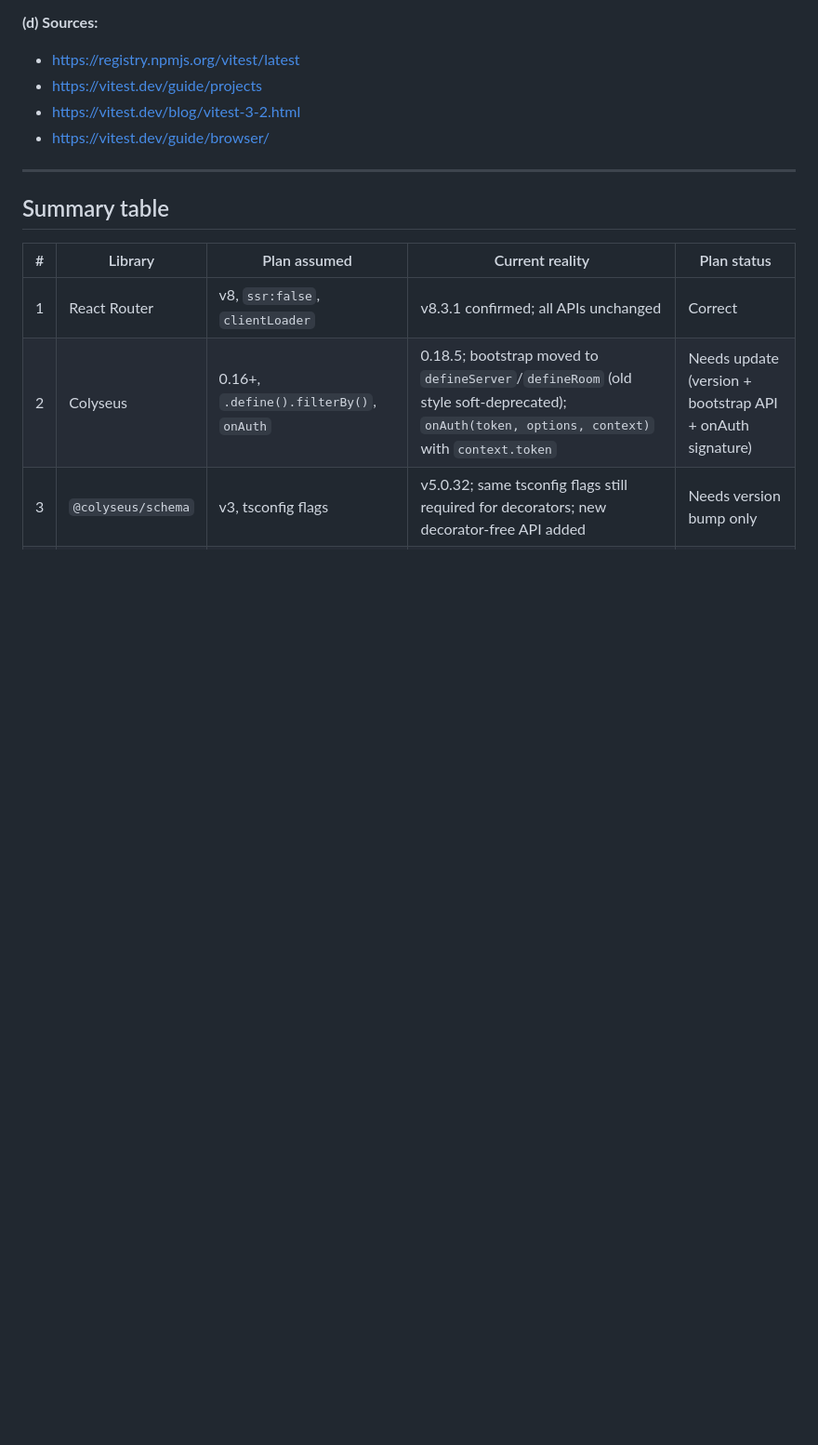
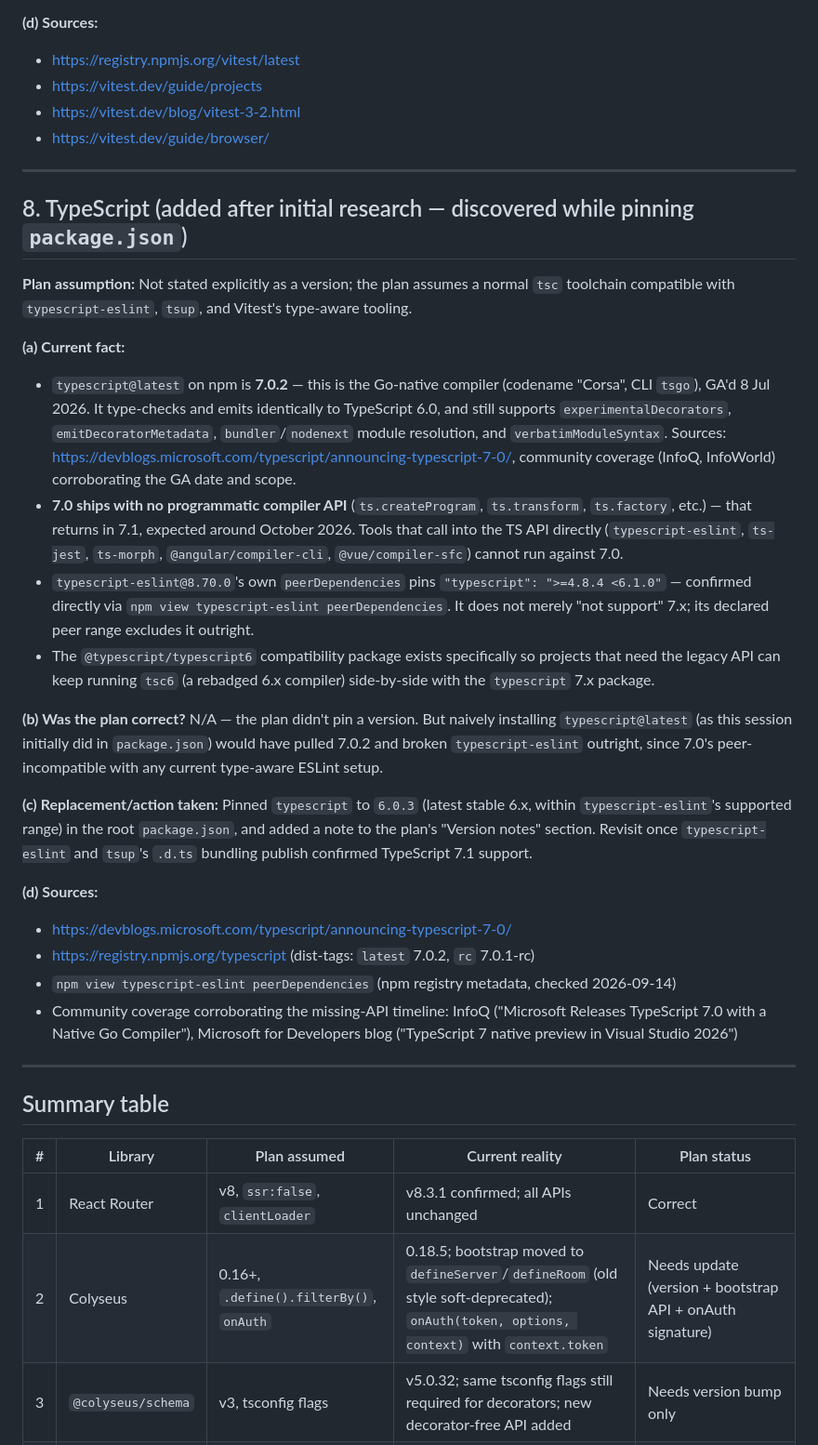
Before and after one commit to xxbeanxx/castle-clash, a Markdown page: docs/research/phase1-version-assumptions.md, the part around one of its changes. Shown at 93% size. Rendered like a GitHub page; blank space fills up the shorter version.

Commit message:
docs: pin TypeScript to 6.x, not the 7.0 native-compiler latest tag
typescript@latest is now 7.0.2, the Go-native compiler, which ships
no programmatic compiler API until 7.1 (~Oct 2026). typescript-eslint
8.70's peer range (>=4.8.4 <6.1.0) excludes 7.x outright, so naively
installing latest would break lint. Pin to 6.0.3 instead.

Co-Authored-By: Claude Sonnet 5 <noreply@anthropic.com>
Claude-Session: https://claude.ai/code/session_017GuuH1eudzqgPG7ZgsG4cy

```diff
--- a/docs/research/phase1-version-assumptions.md
+++ b/docs/research/phase1-version-assumptions.md
@@ -261,6 +261,28 @@ Plan line references are to `docs/IMPLEMENTATION_PLAN.md` as it stands today.
 
 ---
 
+## 8. TypeScript (added after initial research — discovered while pinning `package.json`)
+
+**Plan assumption:** Not stated explicitly as a version; the plan assumes a normal `tsc` toolchain compatible with `typescript-eslint`, `tsup`, and Vitest's type-aware tooling.
+
+**(a) Current fact:**
+- `typescript@latest` on npm is **7.0.2** — this is the Go-native compiler (codename "Corsa", CLI `tsgo`), GA'd 8 Jul 2026. It type-checks and emits identically to TypeScript 6.0, and still supports `experimentalDecorators`, `emitDecoratorMetadata`, `bundler`/`nodenext` module resolution, and `verbatimModuleSyntax`. Sources: https://devblogs.microsoft.com/typescript/announcing-typescript-7-0/, community coverage (InfoQ, InfoWorld) corroborating the GA date and scope.
+- **7.0 ships with no programmatic compiler API** (`ts.createProgram`, `ts.transform`, `ts.factory`, etc.) — that returns in 7.1, expected around October 2026. Tools that call into the TS API directly (`typescript-eslint`, `ts-jest`, `ts-morph`, `@angular/compiler-cli`, `@vue/compiler-sfc`) cannot run against 7.0.
+- `typescript-eslint@8.70.0`'s own `peerDependencies` pins `"typescript": ">=4.8.4 <6.1.0"` — confirmed directly via `npm view typescript-eslint peerDependencies`. It does not merely "not support" 7.x; its declared peer range excludes it outright.
+- The `@typescript/typescript6` compatibility package exists specifically so projects that need the legacy API can keep running `tsc6` (a rebadged 6.x compiler) side-by-side with the `typescript` 7.x package.
+
+**(b) Was the plan correct?** N/A — the plan didn't pin a version. But naively installing `typescript@latest` (as this session initially did in `package.json`) would have pulled 7.0.2 and broken `typescript-eslint` outright, since 7.0's peer-incompatible with any current type-aware ESLint setup.
+
+**(c) Replacement/action taken:** Pinned `typescript` to `6.0.3` (latest stable 6.x, within `typescript-eslint`'s supported range) in the root `package.json`, and added a note to the plan's "Version notes" section. Revisit once `typescript-eslint` and `tsup`'s `.d.ts` bundling publish confirmed TypeScript 7.1 support.
+
+**(d) Sources:**
+- https://devblogs.microsoft.com/typescript/announcing-typescript-7-0/
+- https://registry.npmjs.org/typescript (dist-tags: `latest` 7.0.2, `rc` 7.0.1-rc)
+- `npm view typescript-eslint peerDependencies` (npm registry metadata, checked 2026-09-14)
+- Community coverage corroborating the missing-API timeline: InfoQ ("Microsoft Releases TypeScript 7.0 with a Native Go Compiler"), Microsoft for Developers blog ("TypeScript 7 native preview in Visual Studio 2026")
+
+---
+
 ## Summary table
 
 | # | Library | Plan assumed | Current reality | Plan status |
```
Also changed, not shown: other parts of docs/research/phase1-version-assumptions.md (+1 -0 lines), docs/IMPLEMENTATION_PLAN.md (+2 -1 lines).
